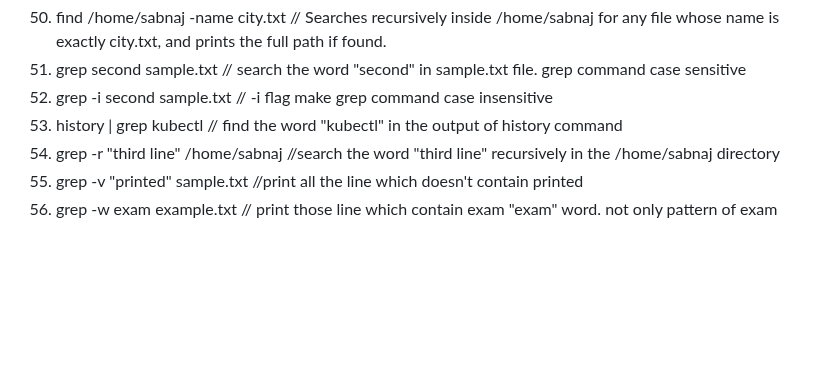
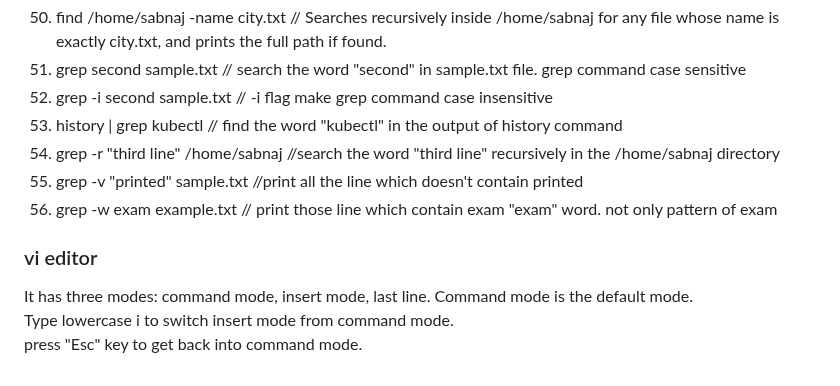
Before and after one commit to Sabnaj-42/2nd-brain, a Markdown page: Linux/README.md, the part around the change. Drawn GitHub-style; blank space fills up the shorter version.

Commit message:
vi editor

```diff
--- a/Linux/README.md
+++ b/Linux/README.md
@@ -186,3 +186,8 @@ Common package managers by Linux Distribution:
 54. grep -r "third line" /home/sabnaj //search the word "third line" recursively in the /home/sabnaj directory
 55. grep -v "printed" sample.txt //print all the line which doesn't contain printed
 56. grep -w exam example.txt // print those line which contain exam "exam" word. not only pattern of exam
+
+### vi editor
+It has three modes: command mode, insert mode, last line. Command mode is the default mode.
+<br>Type lowercase i to switch insert mode from command mode.
+<br> press "Esc" key to get back into command mode.
```
